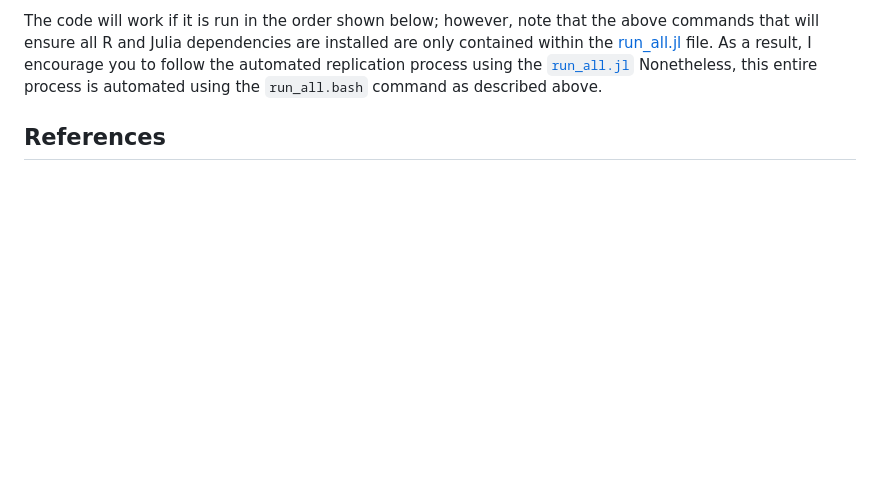
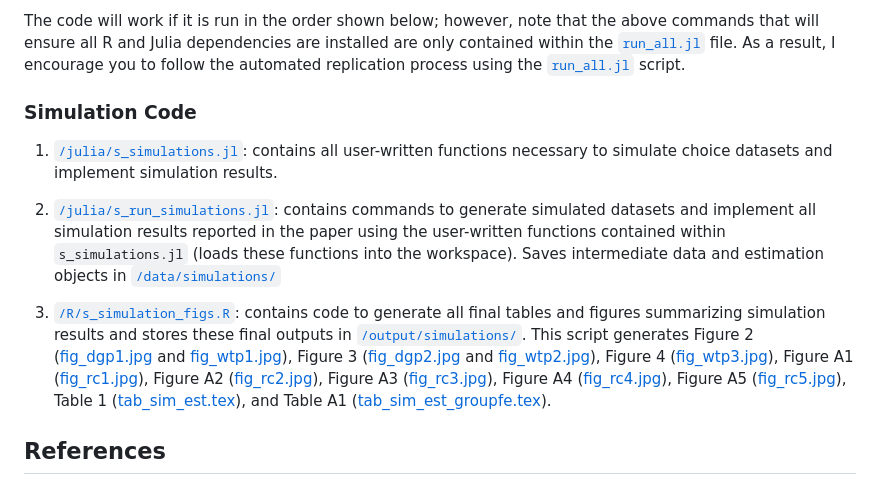
Before and after one commit to jtbradt/recdmd_replication_package, a Markdown page: README.md, the part around the change printed below. Rendered like a GitHub page; blank space fills up the shorter version.

```diff
--- a/README.md
+++ b/README.md
@@ -130,5 +130,14 @@ All source code is stored within the [/src/](/src/) folder. The code is stored s
 
-The code will work if it is run in the order shown below; however, note that the above commands that will ensure all R and Julia dependencies are installed are only contained within the [run_all.jl](run_all.jl) file.  As a result, I encourage you to follow the automated replication process using the [`run_all.jl`](run_all.jl) Nonetheless, this entire process is automated using the `run_all.bash` command as described above.
+The code will work if it is run in the order shown below; however, note that the above commands that will ensure all R and Julia dependencies are installed are only contained within the [`run_all.jl`](run_all.jl) file.  As a result, I encourage you to follow the automated replication process using the [`run_all.jl`](run_all.jl) script.
+
+### Simulation Code
+
+1. [`/julia/s_simulations.jl`](/src/julia/s_simulations.jl): contains all user-written functions necessary to simulate choice datasets and implement simulation results.
+
+2. [`/julia/s_run_simulations.jl`](/src/julia/s_run_simulations.jl): contains commands to generate simulated datasets and implement all simulation results reported in the paper using the user-written functions contained within `s_simulations.jl` (loads these functions into the workspace). Saves intermediate data and estimation objects in [`/data/simulations/`](/data/simulations/)
+
+3. [`/R/s_simulation_figs.R`](/src/R/s_simulation_figs.R): contains code to generate all final tables and figures summarizing simulation results and stores these final outputs in [`/output/simulations/`](/output/simulations/). This script generates Figure 2 ([fig_dgp1.jpg](/output/simulations/fig_dgp1.jpg) and [fig_wtp1.jpg](/output/simulations/fig_wtp1.jpg)), Figure 3 ([fig_dgp2.jpg](/output/simulations/fig_dgp2.jpg) and [fig_wtp2.jpg](/output/simulations/fig_wtp2.jpg)), Figure 4 ([fig_wtp3.jpg](/output/simulations/fig_wtp3.jpg)), Figure A1 ([fig_rc1.jpg](/output/simulations/fig_rc1.jpg)), Figure A2 ([fig_rc2.jpg](/output/simulations/fig_rc2.jpg)), Figure A3 ([fig_rc3.jpg](/output/simulations/fig_rc3.jpg)), Figure A4 ([fig_rc4.jpg](/output/simulations/fig_rc4.jpg)), Figure A5 ([fig_rc5.jpg](/output/simulations/fig_rc5.jpg)), Table 1 ([tab_sim_est.tex](/output/simulations/tab_sim_est.tex)), and Table A1 ([tab_sim_est_groupfe.tex](/output/simulations/tab_sim_est_groupfe.tex)).
+
 
 
 ## References
```
Also changed, not shown: other parts of README.md (+10 -10 lines).
